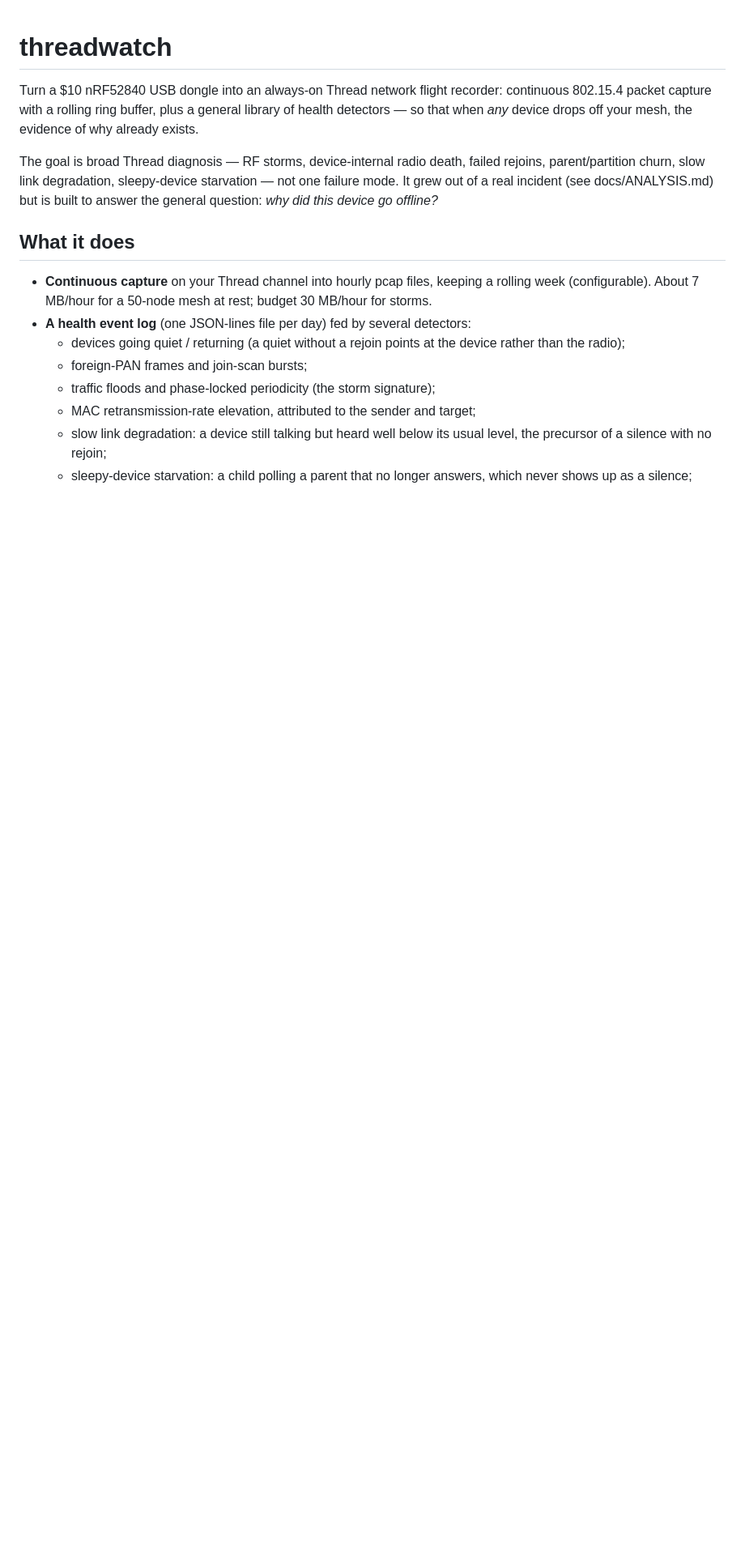
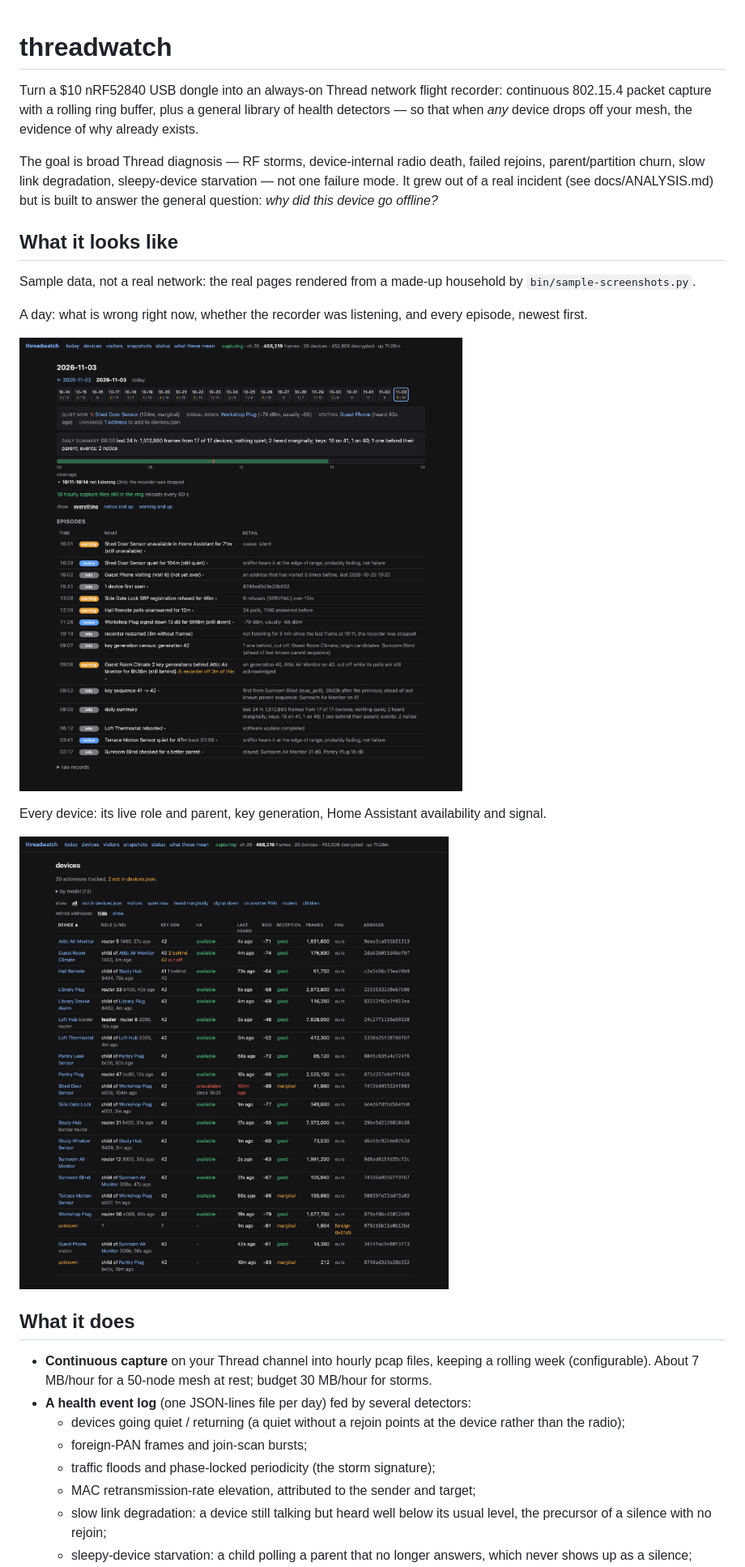
Before and after one commit to jharris4/threadwatch, a Markdown page: README.md, the part around one of its changes. Shown at 81% size. Drawn GitHub-style; pictures changed too: docs/images/threadwatch-devices.png (added), docs/images/threadwatch-today.png (added); blank space fills up the shorter version.

```diff
--- a/README.md
+++ b/README.md
@@ -10,6 +10,21 @@ death, failed rejoins, parent/partition churn, slow link degradation,
 sleepy-device starvation — not one failure mode. It grew out of a real
 incident (see docs/ANALYSIS.md) but is built to answer the general
 question: *why did this device go offline?*
+
+## What it looks like
+
+Sample data, not a real network: the real pages rendered from a made-up
+household by `bin/sample-screenshots.py`.
+
+A day: what is wrong right now, whether the recorder was listening, and
+every episode, newest first.
+
+![The day page: current problems, a coverage bar, and the day's episodes](docs/images/threadwatch-today.png)
+
+Every device: its live role and parent, key generation, Home Assistant
+availability and signal.
+
+![The devices page: one row per address, with a device cut off two key generations behind](docs/images/threadwatch-devices.png)
 
 ## What it does
 
```
Also changed, not shown: other parts of README.md (+2 -1 lines), 1 other file.
